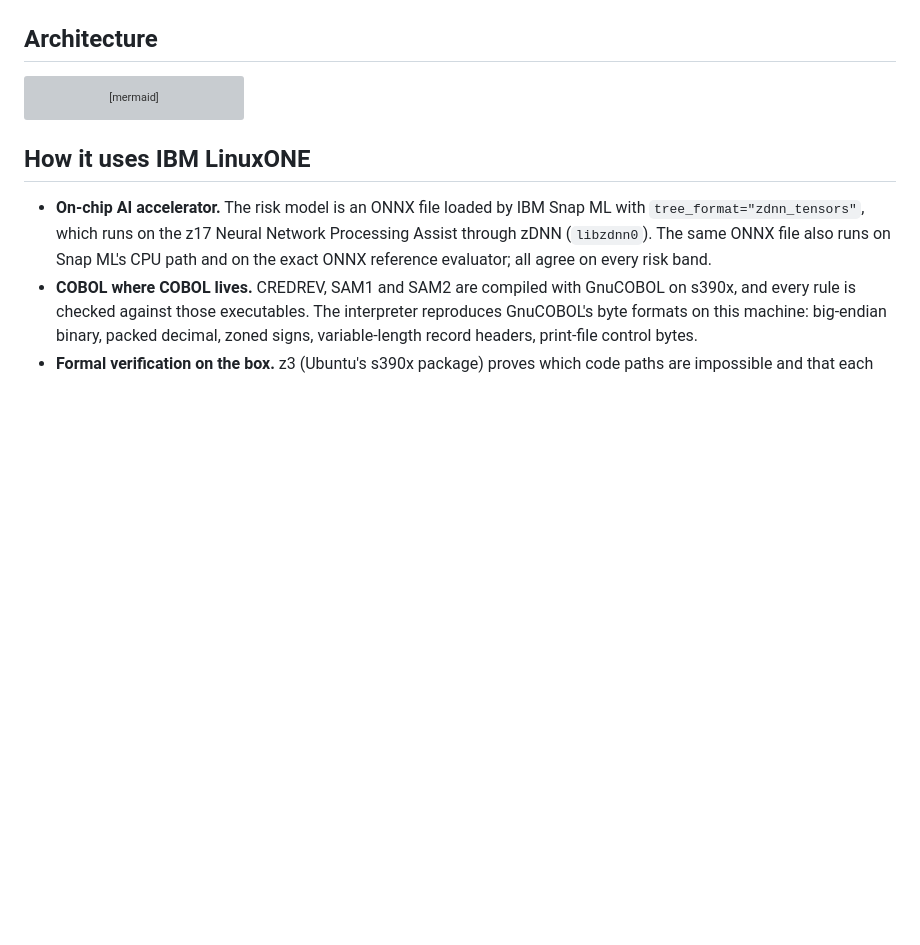
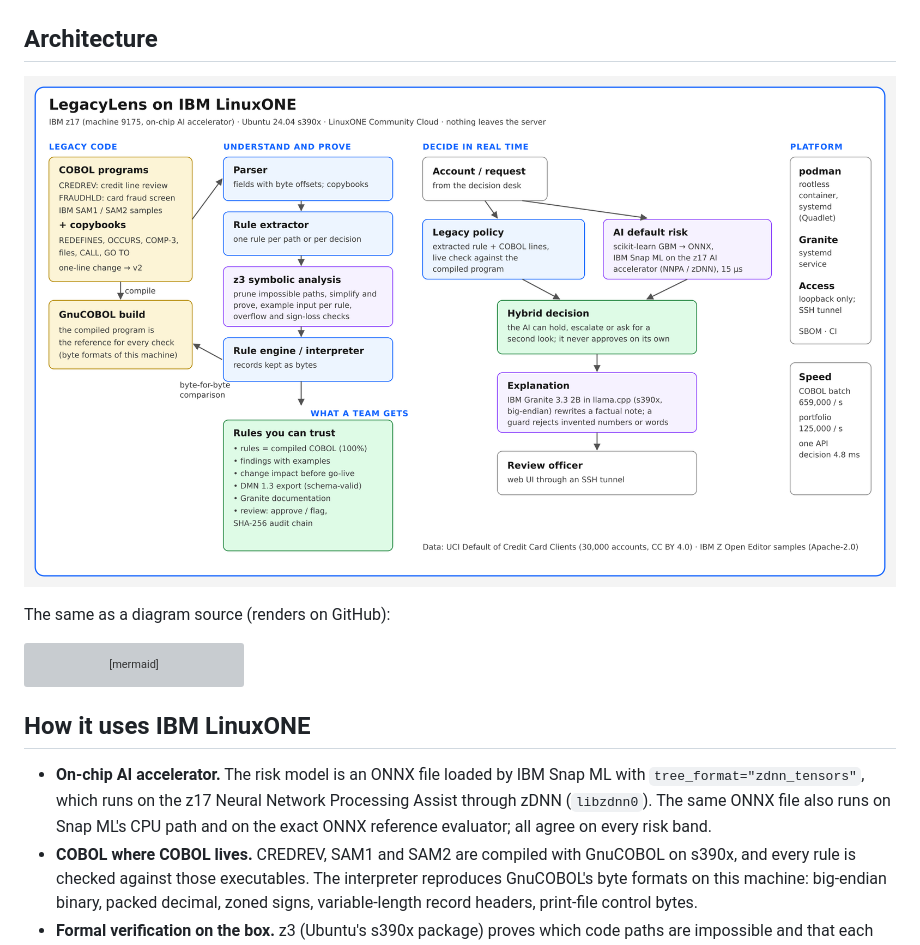
Before and after one commit to GeekSomesh/LegacyLens, a Markdown page: README.md, the part around the change. Rendered like a GitHub page; pictures changed too: docs/architecture.png (added); blank space fills up the shorter version; grey boxes are pictures that could not be loaded.

Commit message:
Architecture diagram (SVG and PNG); evidence cards for the fraud screen, DMN and fault injection

````diff
--- a/README.md
+++ b/README.md
@@ -61,6 +61,10 @@ Programs analysed:
 - `samples/ibm-zopeneditor/COBOL/SAM1.cbl`: IBM's batch program that reads a customer file and a transaction file, CALLs SAM2 and writes an updated file and a report.
 
 ## Architecture
+
+![LegacyLens architecture](docs/architecture.png)
+
+The same as a diagram source (renders on GitHub):
 
 ```mermaid
 flowchart LR
````
Also changed, not shown: 5 other files.
